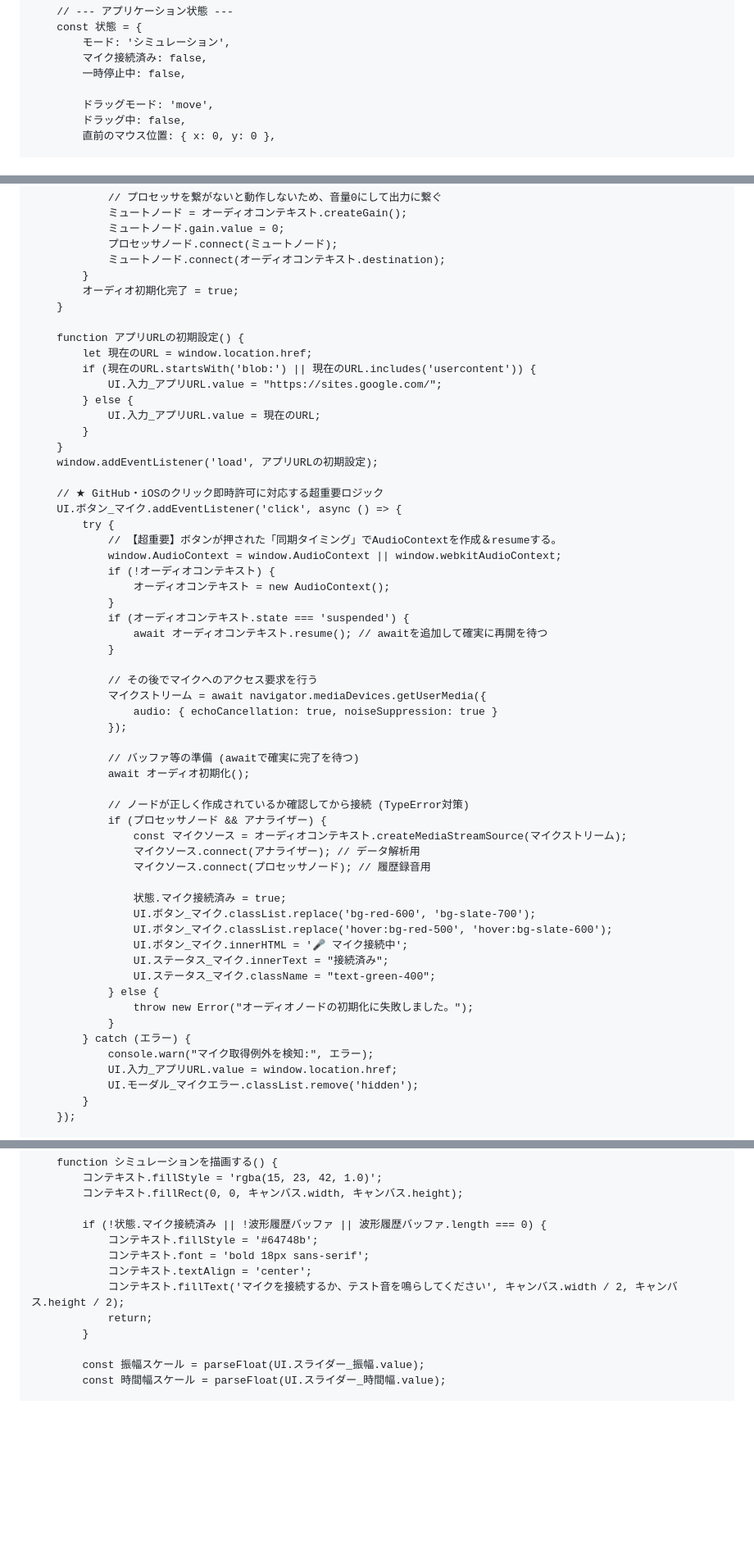
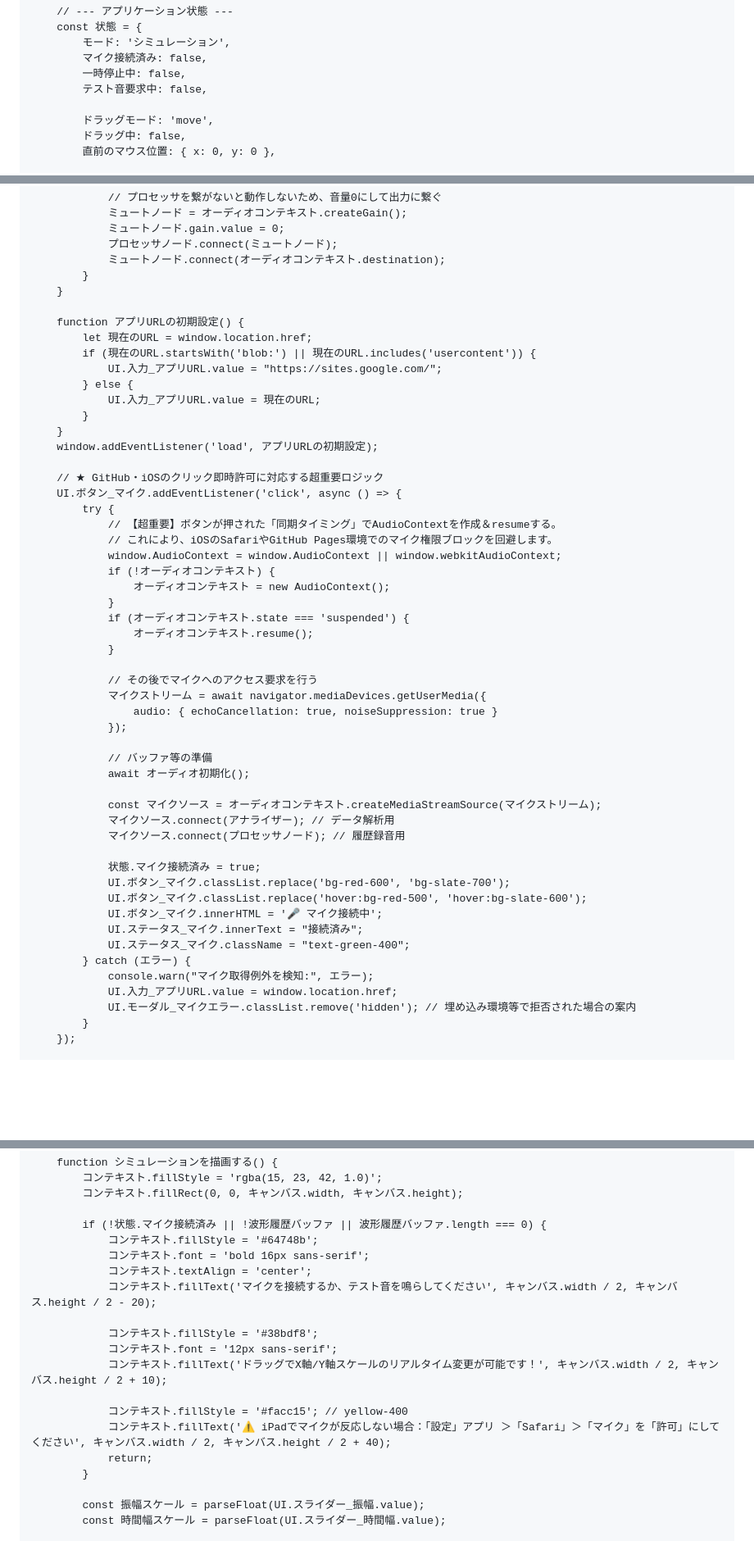
Before and after one commit to torumuraokahokkaido-coder/sound-wave, a Markdown page: README.md, 3 parts joined by grey strips. Shown at 82% size. Drawn GitHub-style; blank space fills up the shorter version.

```diff
--- a/README.md
+++ b/README.md
@@ -298,6 +301,7 @@
             モード: 'シミュレーション',
             マイク接続済み: false,
             一時停止中: false,
+            テスト音要求中: false,
 
             ドラッグモード: 'move',
             ドラッグ中: false,
@@ -535,7 +524,6 @@
                 プロセッサノード.connect(ミュートノード);
                 ミュートノード.connect(オーディオコンテキスト.destination);
             }
-            オーディオ初期化完了 = true;
         }
 
         function アプリURLの初期設定() {
@@ -552,12 +540,13 @@
         UI.ボタン_マイク.addEventListener('click', async () => {
             try {
                 // 【超重要】ボタンが押された「同期タイミング」でAudioContextを作成＆resumeする。
+                // これにより、iOSのSafariやGitHub Pages環境でのマイク権限ブロックを回避します。
                 window.AudioContext = window.AudioContext || window.webkitAudioContext;
                 if (!オーディオコンテキスト) {
                     オーディオコンテキスト = new AudioContext();
                 }
                 if (オーディオコンテキスト.state === 'suspended') {
-                    await オーディオコンテキスト.resume(); // awaitを追加して確実に再開を待つ
+                    オーディオコンテキスト.resume();
                 }
 
                 // その後でマイクへのアクセス要求を行う
@@ -565,28 +554,23 @@
                     audio: { echoCancellation: true, noiseSuppression: true }
                 });
 
-                // バッファ等の準備 (awaitで確実に完了を待つ)
+                // バッファ等の準備
                 await オーディオ初期化();
 
-                // ノードが正しく作成されているか確認してから接続 (TypeError対策)
-                if (プロセッサノード && アナライザー) {
-                    const マイクソース = オーディオコンテキスト.createMediaStreamSource(マイクストリーム);
-                    マイクソース.connect(アナライザー); // データ解析用
-                    マイクソース.connect(プロセッサノード); // 履歴録音用
+                const マイクソース = オーディオコンテキスト.createMediaStreamSource(マイクストリーム);
+                マイクソース.connect(アナライザー); // データ解析用
+                マイクソース.connect(プロセッサノード); // 履歴録音用
 
-                    状態.マイク接続済み = true;
-                    UI.ボタン_マイク.classList.replace('bg-red-600', 'bg-slate-700');
-                    UI.ボタン_マイク.classList.replace('hover:bg-red-500', 'hover:bg-slate-600');
-                    UI.ボタン_マイク.innerHTML = '🎤 マイク接続中';
-                    UI.ステータス_マイク.innerText = "接続済み";
-                    UI.ステータス_マイク.className = "text-green-400";
-                } else {
-                    throw new Error("オーディオノードの初期化に失敗しました。");
-                }
+                状態.マイク接続済み = true;
+                UI.ボタン_マイク.classList.replace('bg-red-600', 'bg-slate-700');
+                UI.ボタン_マイク.classList.replace('hover:bg-red-500', 'hover:bg-slate-600');
+                UI.ボタン_マイク.innerHTML = '🎤 マイク接続中';
+                UI.ステータス_マイク.innerText = "接続済み";
+                UI.ステータス_マイク.className = "text-green-400";
             } catch (エラー) {
                 console.warn("マイク取得例外を検知:", エラー);
                 UI.入力_アプリURL.value = window.location.href;
-                UI.モーダル_マイクエラー.classList.remove('hidden');
+                UI.モーダル_マイクエラー.classList.remove('hidden'); // 埋め込み環境等で拒否された場合の案内
             }
         });
 
@@ -762,9 +733,16 @@
 
             if (!状態.マイク接続済み || !波形履歴バッファ || 波形履歴バッファ.length === 0) {
                 コンテキスト.fillStyle = '#64748b';
-                コンテキスト.font = 'bold 18px sans-serif';
+                コンテキスト.font = 'bold 16px sans-serif';
                 コンテキスト.textAlign = 'center';
-                コンテキスト.fillText('マイクを接続するか、テスト音を鳴らしてください', キャンバス.width / 2, キャンバス.height / 2);
+                コンテキスト.fillText('マイクを接続するか、テスト音を鳴らしてください', キャンバス.width / 2, キャンバス.height / 2 - 20);
+
+                コンテキスト.fillStyle = '#38bdf8';
+                コンテキスト.font = '12px sans-serif';
+                コンテキスト.fillText('ドラッグでX軸/Y軸スケールのリアルタイム変更が可能です！', キャンバス.width / 2, キャンバス.height / 2 + 10);
+
+                コンテキスト.fillStyle = '#facc15'; // yellow-400
+                コンテキスト.fillText('⚠️ iPadでマイクが反応しない場合：「設定」アプリ ＞「Safari」＞「マイク」を「許可」にしてください', キャンバス.width / 2, キャンバス.height / 2 + 40);
                 return;
             }
 
```
Also changed, not shown: other parts of README.md (+31 -56 lines).
